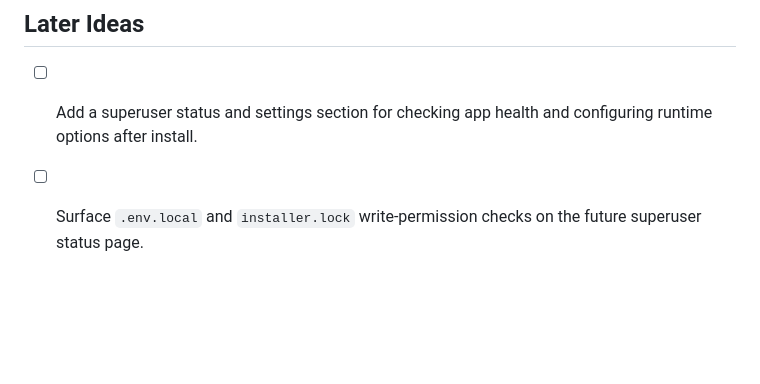
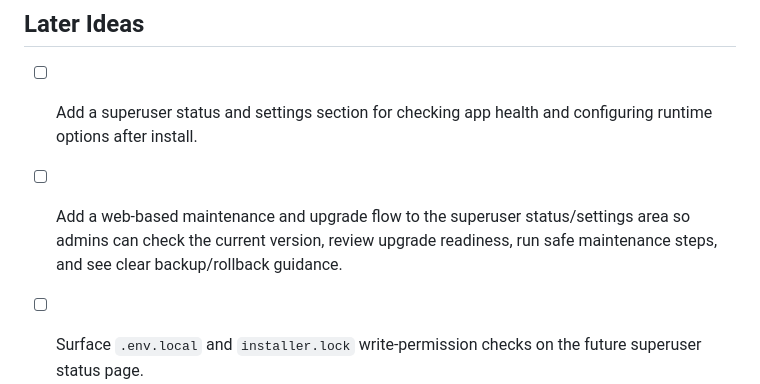
Before and after one commit to aditaa/carta, a Markdown page: docs/ROADMAP.md, the part around the change. GitHub-like rendering; blank space fills up the shorter version.

```diff
--- a/docs/ROADMAP.md
+++ b/docs/ROADMAP.md
@@ -100,6 +100,10 @@ Use [TRANSITION_TODO.md](TRANSITION_TODO.md) for the detailed task checklist.
 
 - [ ] Add a superuser status and settings section for checking app health and
   configuring runtime options after install.
+- [ ] Add a web-based maintenance and upgrade flow to the superuser
+  status/settings area so admins can check the current version, review upgrade
+  readiness, run safe maintenance steps, and see clear backup/rollback
+  guidance.
 - [ ] Surface `.env.local` and `installer.lock` write-permission checks on the
   future superuser status page.
 - [ ] Add an optional Linux service helper for running Carta Arcanum from a
```
Also changed, not shown: docs/TRANSITION_TODO.md (+4 -0 lines).
